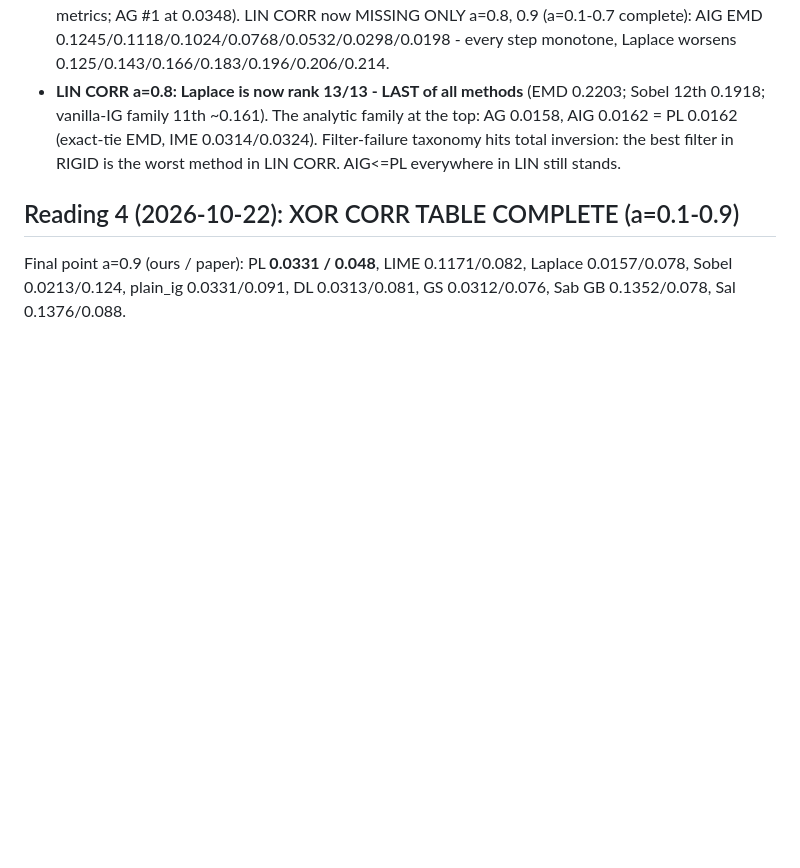
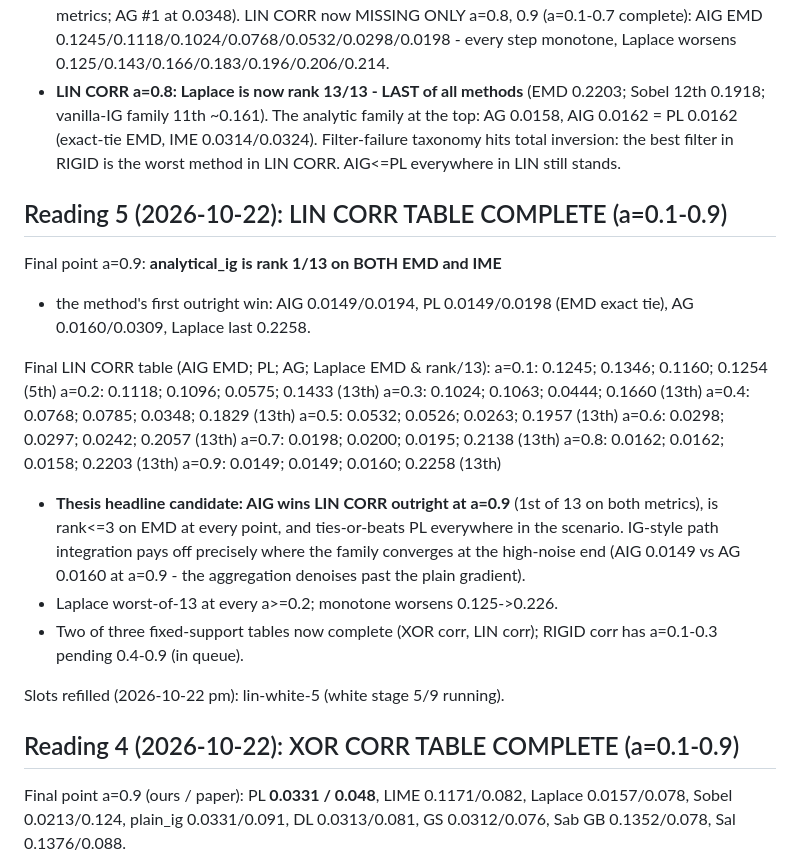
Before and after one commit to Arif-Foysal/patternlocal-reproduce, a Markdown page: results/PAPER_COMPARISON.md, the part around the change. GitHub-like rendering; blank space fills up the shorter version.

Commit message:
LIN CORR TABLE COMPLETE a=0.1-0.9: AIG rank 1/13 on BOTH EMD+IME at a=0.9 (0.0149/0.0194) - first outright win; AIG<=PL every point; Laplace worst-of-13 for a>=0.2; pushed lin-white-5

```diff
--- a/results/PAPER_COMPARISON.md
+++ b/results/PAPER_COMPARISON.md
@@ -137,6 +137,35 @@ lin-corr 4,5,6,7; later lin-corr-8.
   total inversion: the best filter in RIGID is the worst method in
   LIN CORR. AIG<=PL everywhere in LIN still stands.
 
+## Reading 5 (2026-10-22): LIN CORR TABLE COMPLETE (a=0.1-0.9)
+
+Final point a=0.9: **analytical_ig is rank 1/13 on BOTH EMD and IME**
+- the method's first outright win: AIG 0.0149/0.0194, PL 0.0149/0.0198
+(EMD exact tie), AG 0.0160/0.0309, Laplace last 0.2258.
+
+Final LIN CORR table (AIG EMD; PL; AG; Laplace EMD & rank/13):
+  a=0.1: 0.1245; 0.1346; 0.1160; 0.1254 (5th)
+  a=0.2: 0.1118; 0.1096; 0.0575; 0.1433 (13th)
+  a=0.3: 0.1024; 0.1063; 0.0444; 0.1660 (13th)
+  a=0.4: 0.0768; 0.0785; 0.0348; 0.1829 (13th)
+  a=0.5: 0.0532; 0.0526; 0.0263; 0.1957 (13th)
+  a=0.6: 0.0298; 0.0297; 0.0242; 0.2057 (13th)
+  a=0.7: 0.0198; 0.0200; 0.0195; 0.2138 (13th)
+  a=0.8: 0.0162; 0.0162; 0.0158; 0.2203 (13th)
+  a=0.9: 0.0149; 0.0149; 0.0160; 0.2258 (13th)
+
+* **Thesis headline candidate: AIG wins LIN CORR outright at a=0.9**
+  (1st of 13 on both metrics), is rank<=3 on EMD at every point, and
+  ties-or-beats PL everywhere in the scenario. IG-style path
+  integration pays off precisely where the family converges at the
+  high-noise end (AIG 0.0149 vs AG 0.0160 at a=0.9 - the aggregation
+  denoises past the plain gradient).
+* Laplace worst-of-13 at every a>=0.2; monotone worsens 0.125->0.226.
+* Two of three fixed-support tables now complete (XOR corr, LIN corr);
+  RIGID corr has a=0.1-0.3 pending 0.4-0.9 (in queue).
+
+Slots refilled (2026-10-22 pm): lin-white-5 (white stage 5/9 running).
+
 ## Reading 4 (2026-10-22): XOR CORR TABLE COMPLETE (a=0.1-0.9)
 
 Final point a=0.9 (ours / paper): PL **0.0331 / 0.048**, LIME 0.1171/0.082,
```
